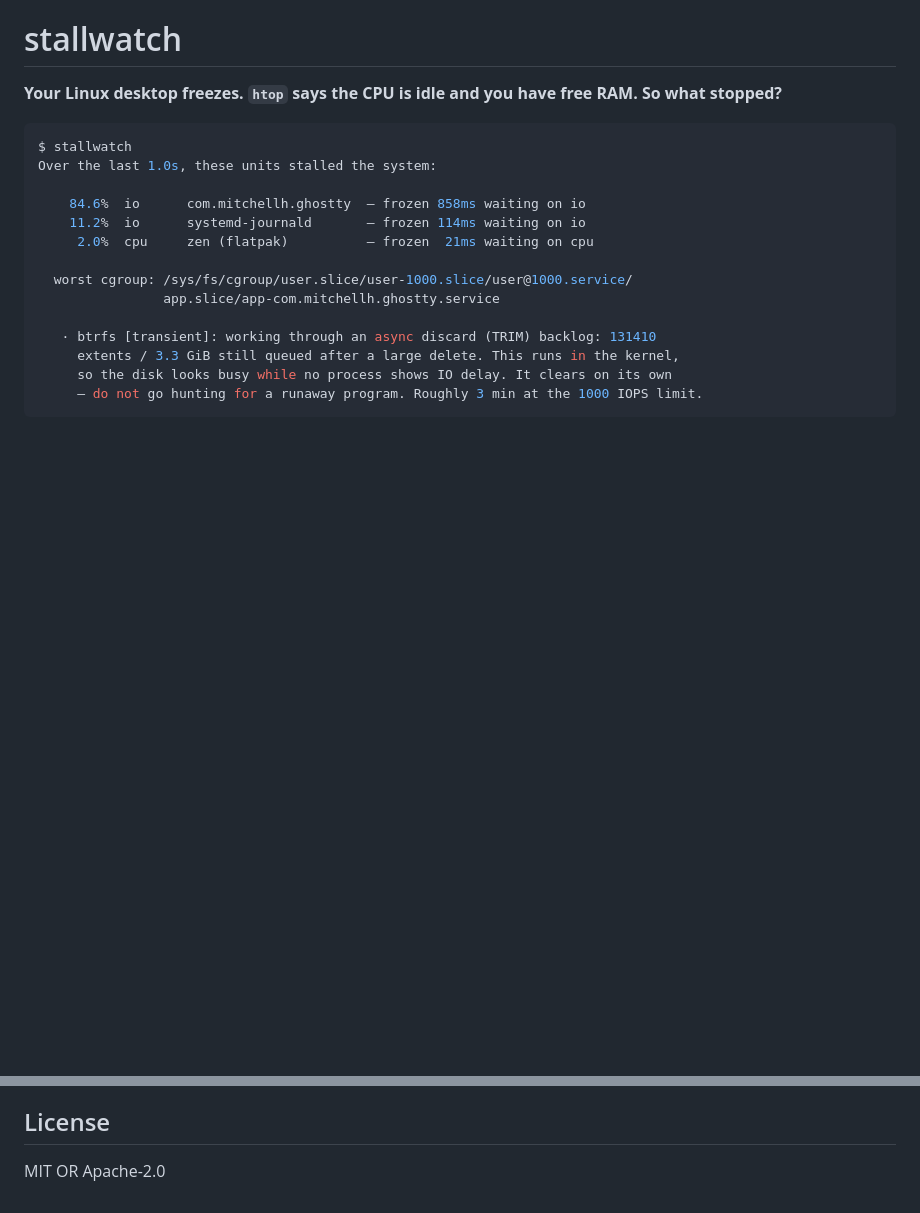
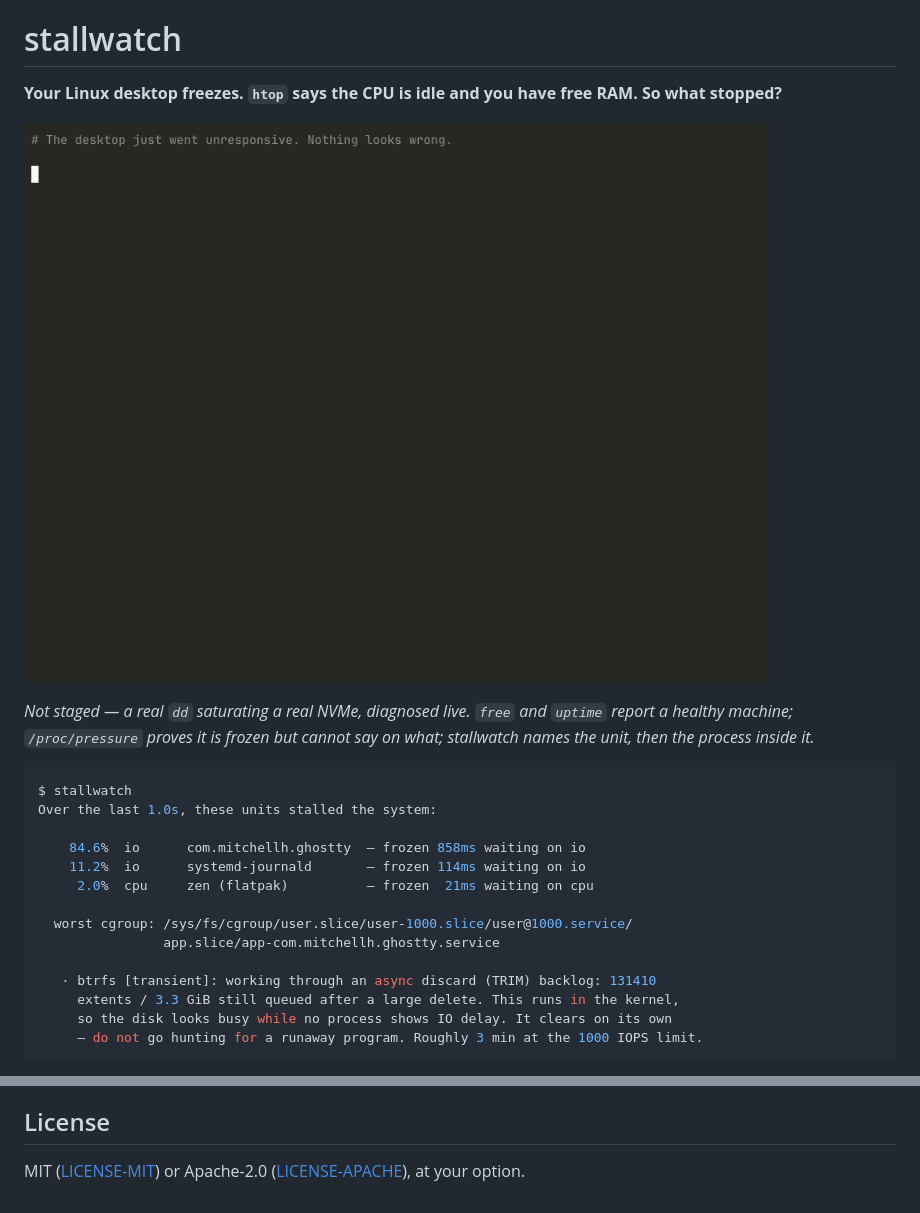
Before and after one commit to varbees/stallwatch, a Markdown page: README.md, 2 parts joined by grey strips. Drawn GitHub-style; pictures changed too: demo/demo.gif (added); blank space fills up the shorter version.

````diff
--- a/README.md
+++ b/README.md
@@ -1,6 +1,12 @@
 # stallwatch
 
 **Your Linux desktop freezes. `htop` says the CPU is idle and you have free RAM. So what stopped?**
+
+![stallwatch diagnosing a real disk stall](demo/demo.gif)
+
+*Not staged — a real `dd` saturating a real NVMe, diagnosed live. `free` and
+`uptime` report a healthy machine; `/proc/pressure` proves it is frozen but
+cannot say on what; stallwatch names the unit, then the process inside it.*
 
 ```console
 $ stallwatch
@@ -193,4 +199,5 @@ That heuristic would also have fired on every healthy drive of the same family.
 
 ## License
 
-MIT OR Apache-2.0
+MIT ([LICENSE-MIT](LICENSE-MIT)) or Apache-2.0 ([LICENSE-APACHE](LICENSE-APACHE)),
+at your option.
````
Also changed, not shown: 7 other files.
